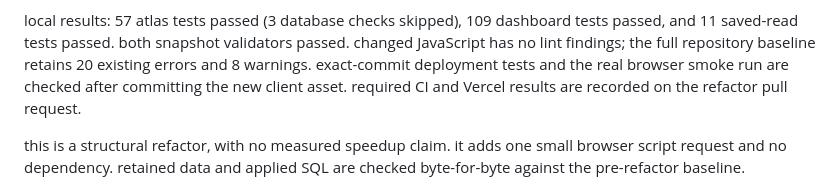
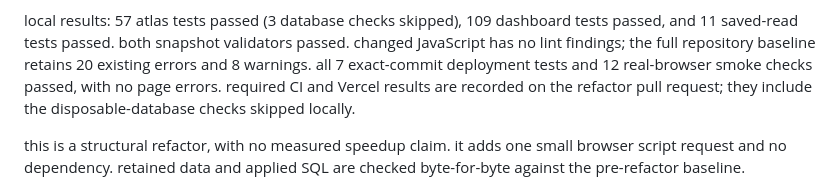
Before and after one commit to haidmoham/log-pose, a Markdown page: docs/platform-refactor-review.md, the part around the change. Drawn GitHub-style.

Commit message:
docs(atlas): record refactor verification

```diff
--- a/docs/platform-refactor-review.md
+++ b/docs/platform-refactor-review.md
@@ -57,9 +57,9 @@ at their call sites.
 local results: 57 atlas tests passed (3 database checks skipped), 109 dashboard
 tests passed, and 11 saved-read tests passed. both snapshot validators passed.
 changed JavaScript has no lint findings; the full repository baseline retains
-20 existing errors and 8 warnings. exact-commit deployment tests and the real
-browser smoke run are checked after committing the new client asset. required
-CI and Vercel results are recorded on the refactor pull request.
+20 existing errors and 8 warnings. all 7 exact-commit deployment tests and 12 real-browser smoke checks passed,
+with no page errors. required CI and Vercel results are recorded on the refactor
+pull request; they include the disposable-database checks skipped locally.
 
 this is a structural refactor, with no measured speedup claim. it adds one small
 browser script request and no dependency. retained data and applied SQL are
```
